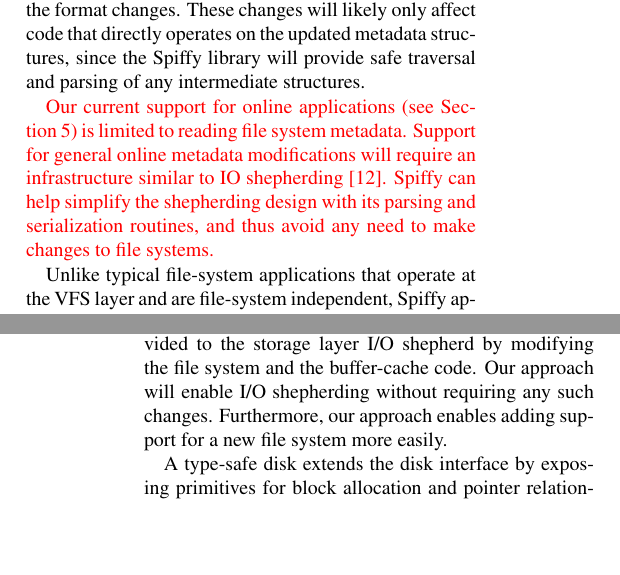
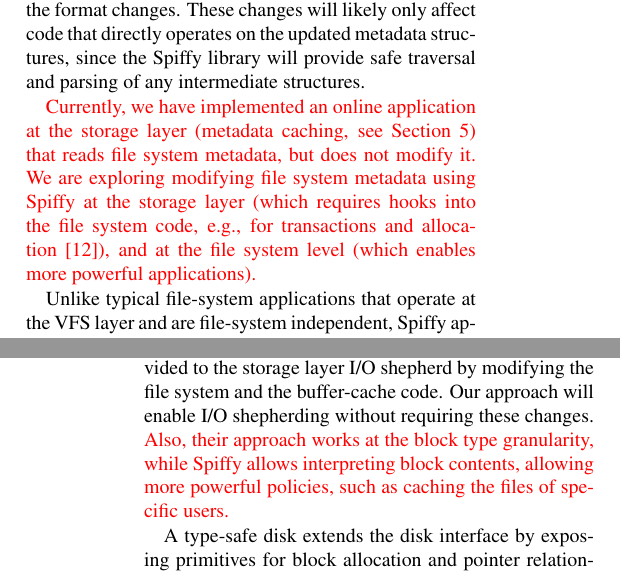
Before and after one commit to jacksun007/spiffy-paper, a LaTeX paper (paper.tex, which reads approach.tex, related_work.tex): two parts of the columns of pages 6 and 12 of 14, joined at a grey line, cut so that both start at the same text, the shorter picture padded with empty space. Compiled offline with pdfLaTeX; a LaTeX package or settings file that is missing is left out.

Commit message:
Updates to approach and related work

```diff
--- a/approach.tex
+++ b/approach.tex
@@ -256,7 +256,7 @@ void main(void) {
 
 The correctness of Spiffy applications depends on correctly written annotations. Therefore, if and when file system format changes do occur, the specifications will need to be updated. Spiffy applications will also need to update all file-system specific code that is affected by the format changes. These changes will likely only affect code that directly operates on the updated metadata structures, since the Spiffy library will provide safe traversal and parsing of any intermediate structures.
 
-{\color{red}Our current support for online applications (see Section~\ref{sec:Implementation}) is limited to reading file system metadata. Support for general online metadata modifications will require an infrastructure similar to IO shepherding~\cite{Gunawi07}. Spiffy can help simplify the shepherding design with its parsing and serialization routines, and thus avoid any need to make changes to file systems.}
+{\color{red}Currently, we have implemented an online application at the storage layer (metadata caching, see Section~\ref{sec:Implementation}) that reads file system metadata, but does not modify it. We are exploring modifying file system metadata using Spiffy at the storage layer (which requires hooks into the file system code, e.g., for transactions and allocation~\cite{Gunawi07}), and at the file system level (which enables more powerful applications).}
 
 Unlike typical file-system applications that operate at the VFS layer and are file-system independent, Spiffy applications operate directly on file-system specific structures and are thus file-system dependent. Since file systems share common abstractions (e.g. files, directories, inodes), it may be possible to carefully abstract the functionality that is shared between implementations, reducing file-system dependence even further.
 
--- a/related_work.tex
+++ b/related_work.tex
@@ -2,7 +2,7 @@
 
 A large body of work has focused on storage-layer applications that perform file-system specific processing for improving performance or reliability. Semantically-smart disks~\cite{Sivathanu03} used probing to gather detailed knowledge of file system behavior, allowing functionality or performance to be enhanced transparently at the block layer. The probing was designed for Ext4-like file systems and would likely require changes for copy-on-write and log-structured file systems. Spiffy annotations avoid the need for probing, helping provide accurate block type information based on runtime interpretation that is mostly file-system agnostic.
 
-I/O shepherding~\cite{Gunawi07} improves reliability by using file structure information to implement checksumming and replication. The file system semantic information is provided to the storage layer I/O shepherd by modifying the file system and the buffer-cache code. Our approach will enable I/O shepherding without requiring any such changes. Furthermore, our approach enables adding support for a new file system more easily.
+I/O shepherding~\cite{Gunawi07} improves reliability by using file structure information to implement checksumming and replication. The file system semantic information is provided to the storage layer I/O shepherd by modifying the file system and the buffer-cache code. Our approach will enable I/O shepherding without requiring these changes. {\color{red}Also, their approach works at the block type granularity, while Spiffy allows interpreting block contents, allowing more powerful policies, such as caching the files of specific users.}
 
 A type-safe disk extends the disk interface by exposing primitives for block allocation and pointer relationships~\cite{Sivathanu06}, which helps enforce invariants such as preventing access to unallocated blocks.
 %, or allowing accesses to a Block X only after a Block Y that has a valid reference to Block X has been accessed.
```
